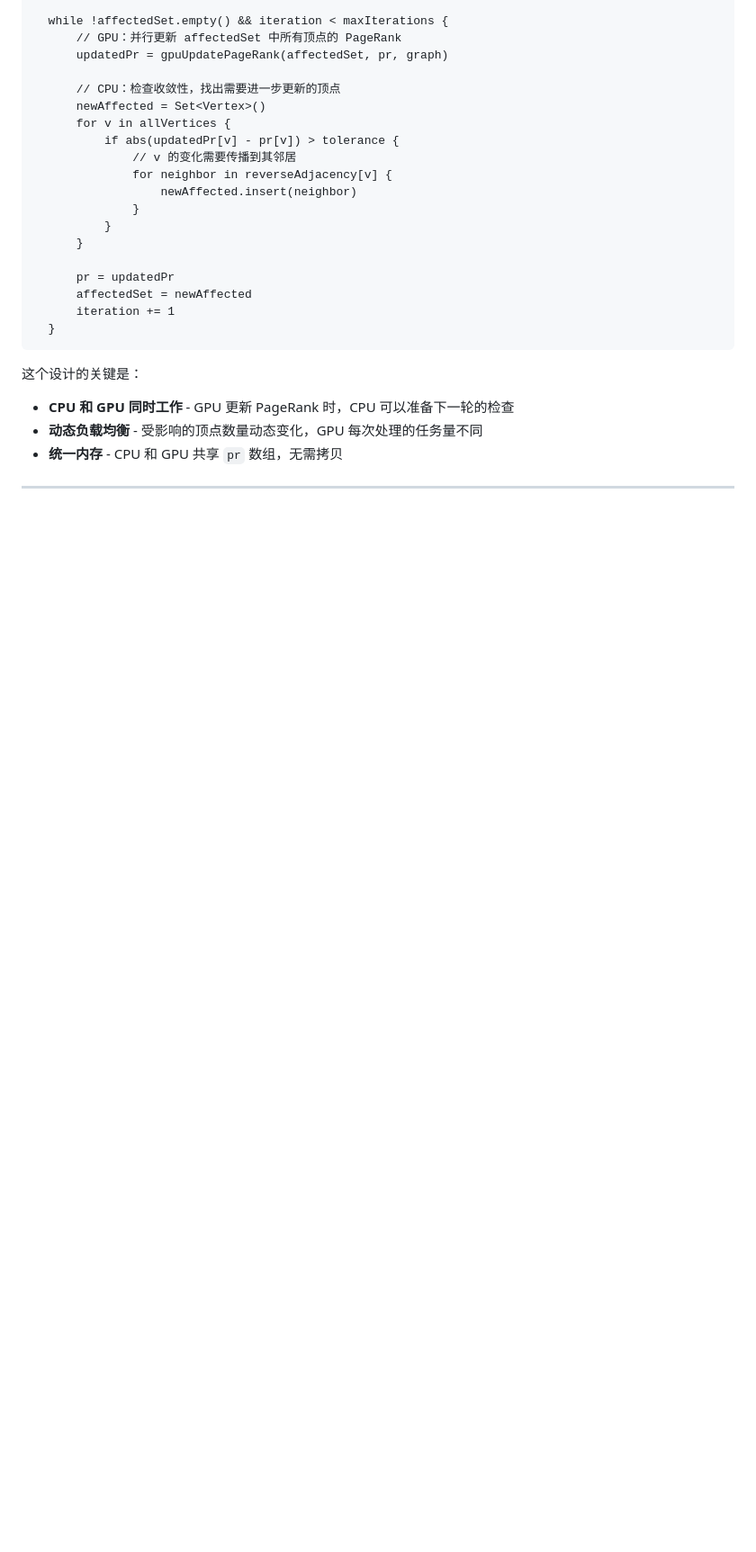
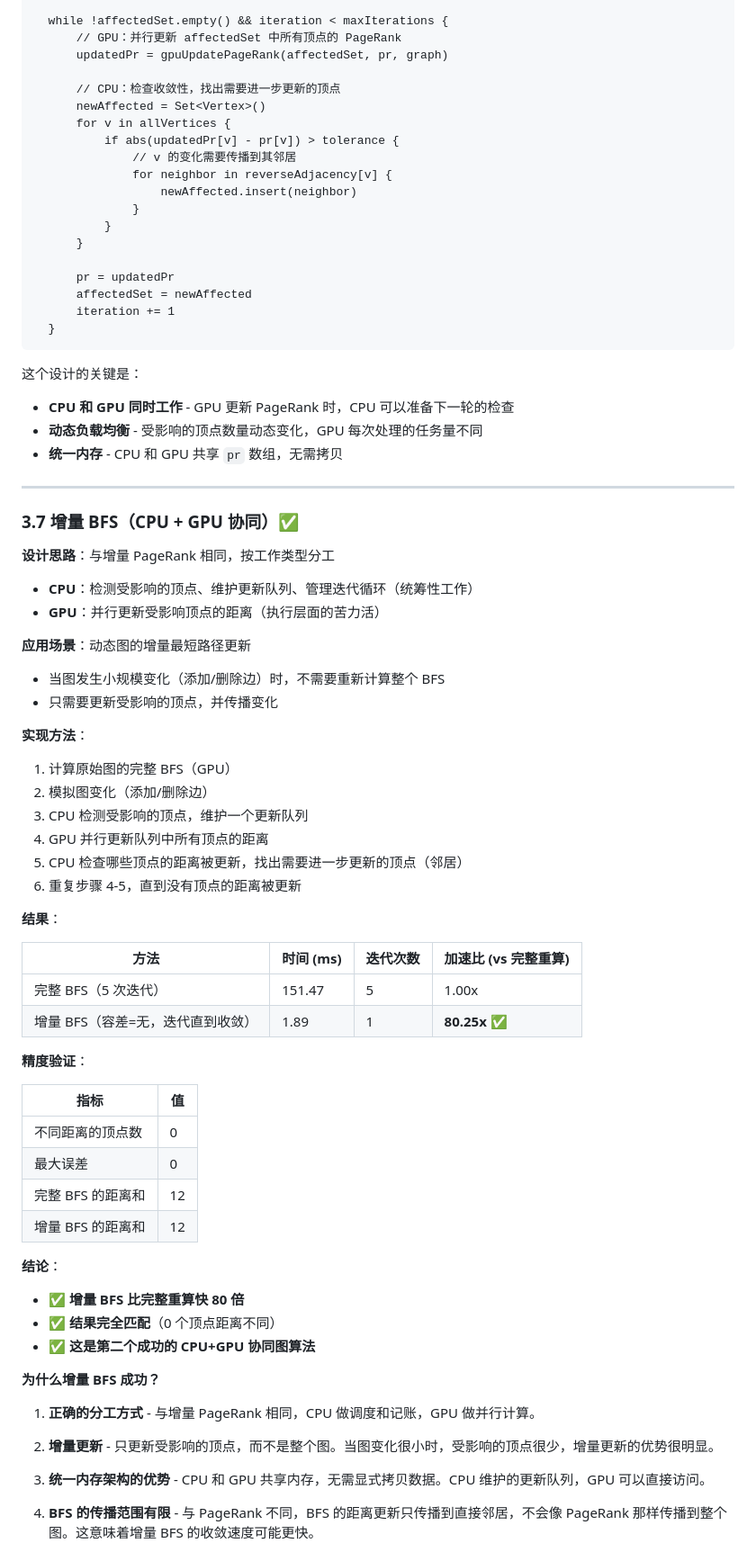
Before and after one commit to LittleLollipop/axolotl, a Markdown page: Docs/technical_report.md, the part around one of its changes. Shown at 90% size. Rendered like a GitHub page; blank space fills up the shorter version.

```diff
--- a/Docs/technical_report.md
+++ b/Docs/technical_report.md
@@ -366,3 +366,52 @@ GPU: 并行更新受影响的顶点的 PageRank 分数
 
 ---
 
+### 3.7 增量 BFS（CPU + GPU 协同）✅
+
+**设计思路**：与增量 PageRank 相同，按工作类型分工
+- **CPU**：检测受影响的顶点、维护更新队列、管理迭代循环（统筹性工作）
+- **GPU**：并行更新受影响顶点的距离（执行层面的苦力活）
+
+**应用场景**：动态图的增量最短路径更新
+- 当图发生小规模变化（添加/删除边）时，不需要重新计算整个 BFS
+- 只需要更新受影响的顶点，并传播变化
+
+**实现方法**：
+1. 计算原始图的完整 BFS（GPU）
+2. 模拟图变化（添加/删除边）
+3. CPU 检测受影响的顶点，维护一个更新队列
+4. GPU 并行更新队列中所有顶点的距离
+5. CPU 检查哪些顶点的距离被更新，找出需要进一步更新的顶点（邻居）
+6. 重复步骤 4-5，直到没有顶点的距离被更新
+
+**结果**：
+
+| 方法 | 时间 (ms) | 迭代次数 | 加速比 (vs 完整重算) |
+|------|-------------|----------|---------------------|
+| 完整 BFS（5 次迭代） | 151.47 | 5 | 1.00x |
+| 增量 BFS（容差=无，迭代直到收敛） | 1.89 | 1 | **80.25x** ✅ |
+
+**精度验证**：
+
+| 指标 | 值 |
+|------|-----|
+| 不同距离的顶点数 | 0 |
+| 最大误差 | 0 |
+| 完整 BFS 的距离和 | 12 |
+| 增量 BFS 的距离和 | 12 |
+
+**结论**：
+- ✅ **增量 BFS 比完整重算快 80 倍**
+- ✅ **结果完全匹配**（0 个顶点距离不同）
+- ✅ **这是第二个成功的 CPU+GPU 协同图算法**
+
+**为什么增量 BFS 成功？**
+
+1. **正确的分工方式** - 与增量 PageRank 相同，CPU 做调度和记账，GPU 做并行计算。
+
+2. **增量更新** - 只更新受影响的顶点，而不是整个图。当图变化很小时，受影响的顶点很少，增量更新的优势很明显。
+
+3. **统一内存架构的优势** - CPU 和 GPU 共享内存，无需显式拷贝数据。CPU 维护的更新队列，GPU 可以直接访问。
+
+4. **BFS 的传播范围有限** - 与 PageRank 不同，BFS 的距离更新只传播到直接邻居，不会像 PageRank 那样传播到整个图。这意味着增量 BFS 的收敛速度可能更快。
+
```
Also changed, not shown: other parts of Docs/technical_report.md (+58 -3 lines).
